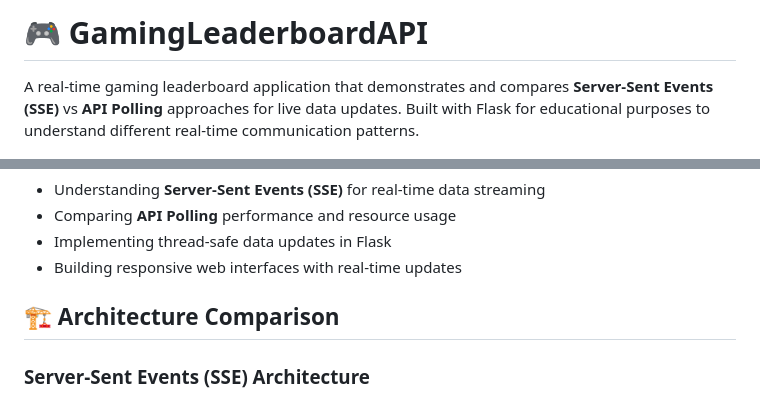
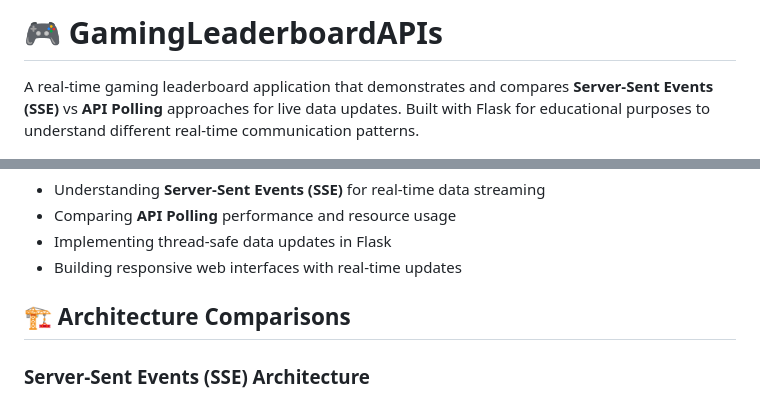
Before and after one commit to dhruvsh1997/GamingLeaderboardTemplateBasedAPI_SSE_vs_APIPool, a Markdown page: README.MD, 2 parts joined by grey strips. GitHub-like rendering.

```diff
--- a/README.MD
+++ b/README.MD
@@ -1,4 +1,4 @@
-# 🎮 GamingLeaderboardAPI
+# 🎮 GamingLeaderboardAPIs
 
 A real-time gaming leaderboard application that demonstrates and compares **Server-Sent Events (SSE)** vs **API Polling** approaches for live data updates. Built with Flask for educational purposes to understand different real-time communication patterns.
 
@@ -31,7 +31,7 @@ This project implements a real-time gaming leaderboard using two different appro
 - Implementing thread-safe data updates in Flask
 - Building responsive web interfaces with real-time updates
 
-## 🏗️ Architecture Comparison
+## 🏗️ Architecture Comparisons
 
 ### Server-Sent Events (SSE) Architecture
 
```
